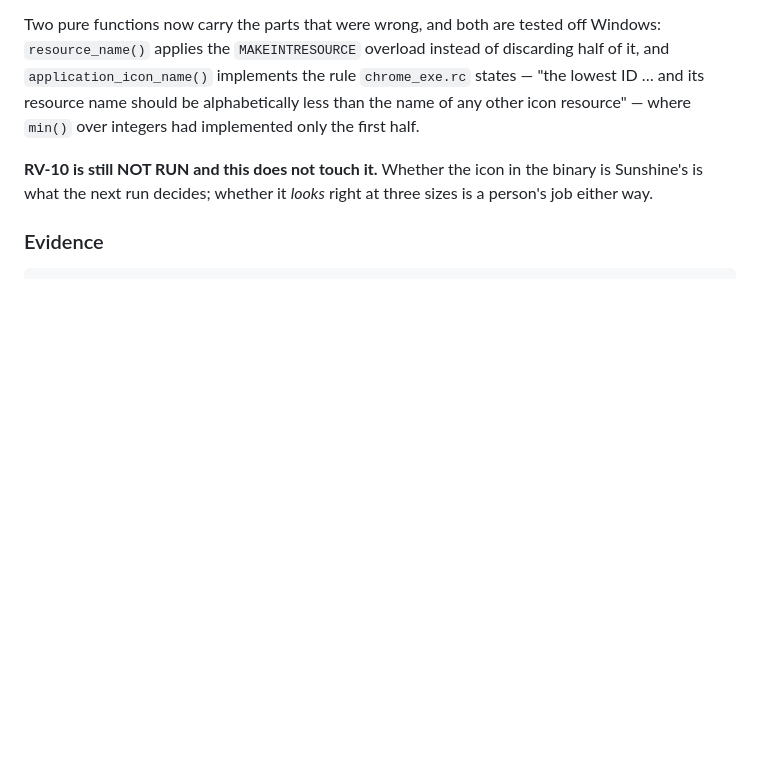
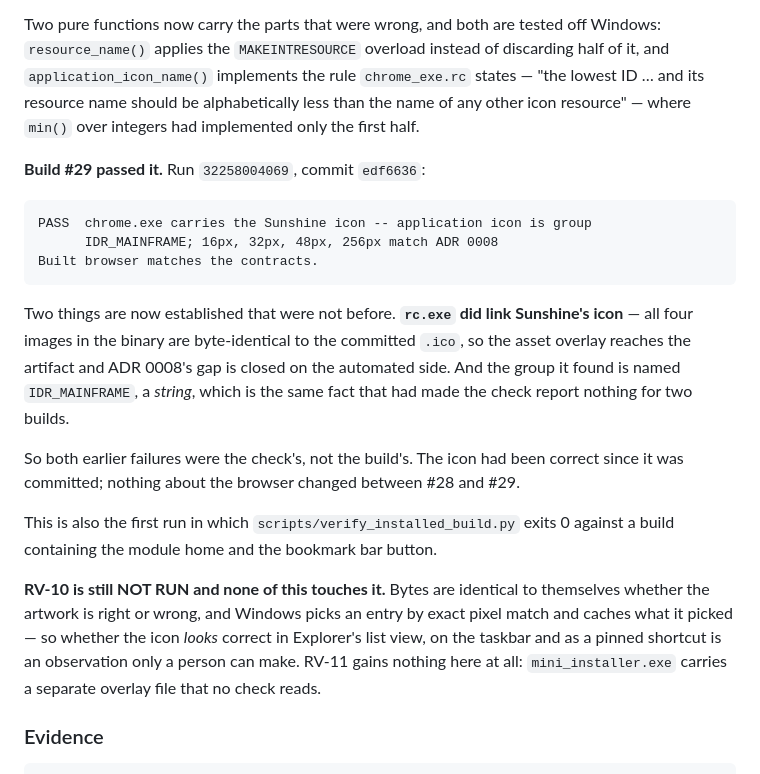
Before and after one commit to linjingzhu/sunshine, a Markdown page: docs/RUNTIME_VERIFICATION.md, the part around the change. GitHub-like rendering; blank space fills up the shorter version.

Commit message:
Record that the icon was in the binary all along
Build #29 (run 32258004069, edf6636) passed every step:

    PASS  chrome.exe carries the Sunshine icon -- application icon is
          group IDR_MAINFRAME; 16px, 32px, 48px, 256px match ADR 0008
    Built browser matches the contracts.

Two things are established. rc.exe did link Sunshine's icon — all four
images in the binary are byte-identical to the committed .ico, so the
asset overlay reaches the artifact and ADR 0008's automated gap is
closed. And the group is named IDR_MAINFRAME, a string, which is the
same fact that made the check report nothing twice.

So both earlier failures were the check's, not the build's. The icon has
been correct since it was committed; nothing about the browser changed
between #28 and #29.

First run in which verify_installed_build.py exits 0 against a build
containing the module home and the bookmark bar button.

RV-10 is untouched and stays NOT RUN. Bytes are identical to themselves
whether the artwork is right or wrong, and Windows picks an entry by
exact pixel match, so how it looks at three sizes is still only
observable by a person. RV-11 gains nothing at all — mini_installer.exe
carries a separate overlay file no check reads.

Co-Authored-By: Claude Opus 5 <noreply@anthropic.com>
Claude-Session: https://claude.ai/code/session_01QbHpDKH3oz5shMAqJWRUtG

````diff
--- a/docs/RUNTIME_VERIFICATION.md
+++ b/docs/RUNTIME_VERIFICATION.md
@@ -288,9 +288,34 @@ discarding half of it, and `application_icon_name()` implements the rule
 alphabetically less than the name of any other icon resource" — where `min()`
 over integers had implemented only the first half.
 
-**RV-10 is still NOT RUN and this does not touch it.** Whether the icon in the
-binary is Sunshine's is what the next run decides; whether it *looks* right at
-three sizes is a person's job either way.
+**Build #29 passed it.** Run `32258004069`, commit `edf6636`:
+
+```text
+PASS  chrome.exe carries the Sunshine icon -- application icon is group
+      IDR_MAINFRAME; 16px, 32px, 48px, 256px match ADR 0008
+Built browser matches the contracts.
+```
+
+Two things are now established that were not before. **`rc.exe` did link
+Sunshine's icon** — all four images in the binary are byte-identical to the
+committed `.ico`, so the asset overlay reaches the artifact and ADR 0008's gap
+is closed on the automated side. And the group it found is named
+`IDR_MAINFRAME`, a *string*, which is the same fact that had made the check
+report nothing for two builds.
+
+So both earlier failures were the check's, not the build's. The icon had been
+correct since it was committed; nothing about the browser changed between #28
+and #29.
+
+This is also the first run in which `scripts/verify_installed_build.py` exits 0
+against a build containing the module home and the bookmark bar button.
+
+**RV-10 is still NOT RUN and none of this touches it.** Bytes are identical to
+themselves whether the artwork is right or wrong, and Windows picks an entry by
+exact pixel match and caches what it picked — so whether the icon *looks*
+correct in Explorer's list view, on the taskbar and as a pinned shortcut is an
+observation only a person can make. RV-11 gains nothing here at all:
+`mini_installer.exe` carries a separate overlay file that no check reads.
 
 ### Evidence
 
````
